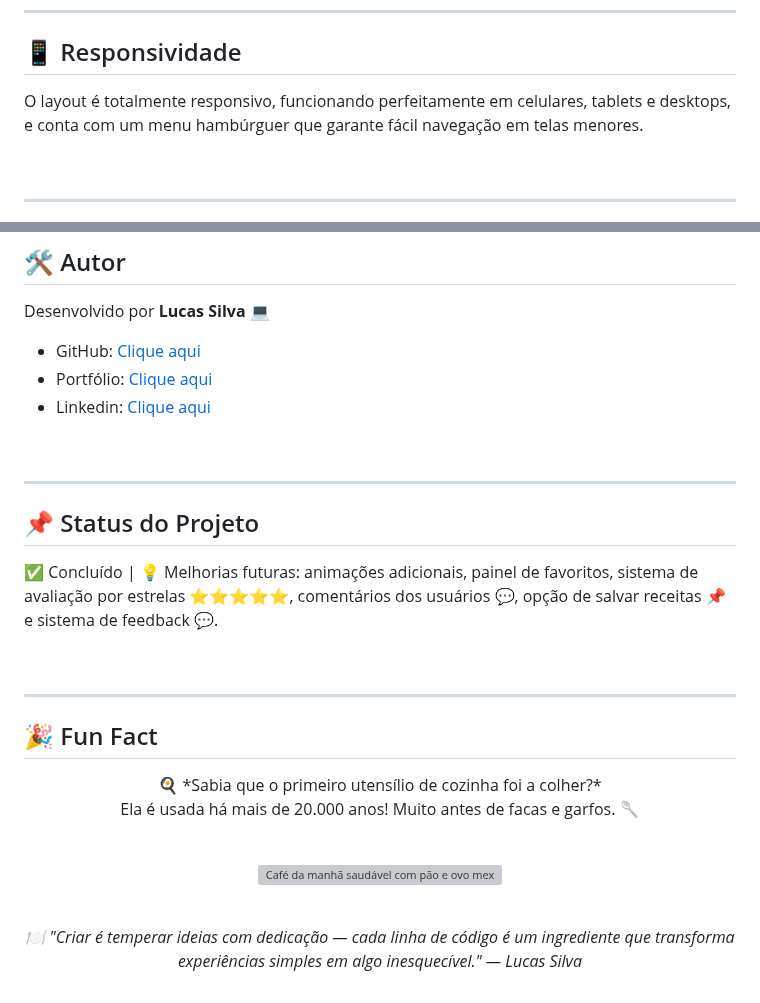
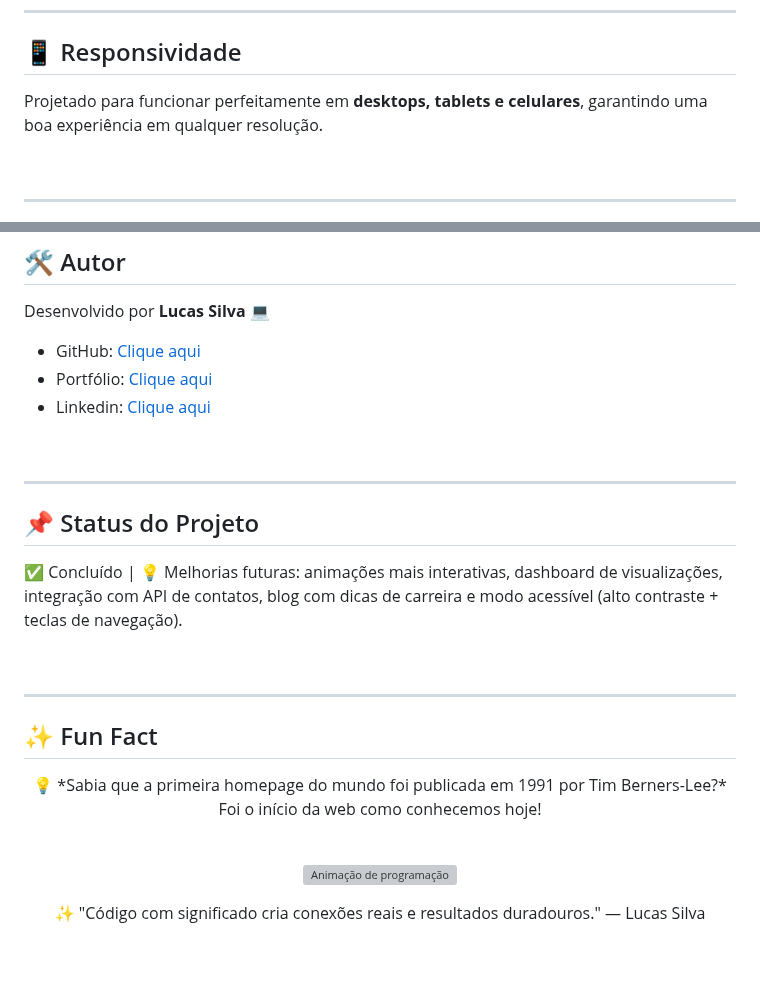
Before and after one commit to Lucas-tech-silva/Sabor-em-Casa-Receitas, a Markdown page: README.md, 2 parts joined by grey strips. Rendered like a GitHub page; blank space fills up the shorter version; grey boxes are pictures that could not be loaded.

```diff
--- a/README.md
+++ b/README.md
@@ -100,7 +83,7 @@ sabor-em-casa/
 
 ## 📱 Responsividade
 
-O layout é totalmente responsivo, funcionando perfeitamente em celulares, tablets e desktops, e conta com um menu hambúrguer que garante fácil navegação em telas menores.
+Projetado para funcionar perfeitamente em **desktops, tablets e celulares**, garantindo uma boa experiência em qualquer resolução.
 
 <br>
 
@@ -120,30 +101,27 @@ Desenvolvido por **Lucas Silva** 💻
 
 ---
 
-
 ## 📌 Status do Projeto
 
-✅ Concluído | 💡 Melhorias futuras: animações adicionais, painel de favoritos, sistema de avaliação por estrelas ⭐⭐⭐⭐⭐, comentários dos usuários 💬, opção de salvar receitas 📌 e sistema de feedback 💬.
+✅ Concluído | 💡 Melhorias futuras: animações mais interativas, dashboard de visualizações, integração com API de contatos, blog com dicas de carreira e modo acessível (alto contraste + teclas de navegação).
 
 <br>
 
 ---
 
+## ✨ Fun Fact
 
-## 🎉 Fun Fact
 <p align="center">
-  🍳 *Sabia que o primeiro utensílio de cozinha foi a colher?* <br>
-  Ela é usada há mais de 20.000 anos! Muito antes de facas e garfos. 🥄
+  💡 *Sabia que a primeira homepage do mundo foi publicada em 1991 por Tim Berners-Lee?* <br>
+  Foi o início da web como conhecemos hoje!
 </p>
 
 <br>
 
 <p align="center">
-  <img src="https://i.imgur.com/EzHQzDH.gif" width="300" alt="Café da manhã saudável com pão e ovo mexido"/>
+  <img src="https://i.imgur.com/VBoHZFs.gif" width="280" alt="Animação de programação"/>
 </p>
 
-<br>
-
-<p align="center">
-  <i>🍽️ "Criar é temperar ideias com dedicação — cada linha de código é um ingrediente que transforma experiências simples em algo inesquecível." — Lucas Silva </i>
+<p align="center" style="font-style: italic; color: #444;">
+  ✨ "Código com significado cria conexões reais e resultados duradouros." — Lucas Silva
 </p>
```
Also changed, not shown: other parts of README.md (+37 -58 lines).
